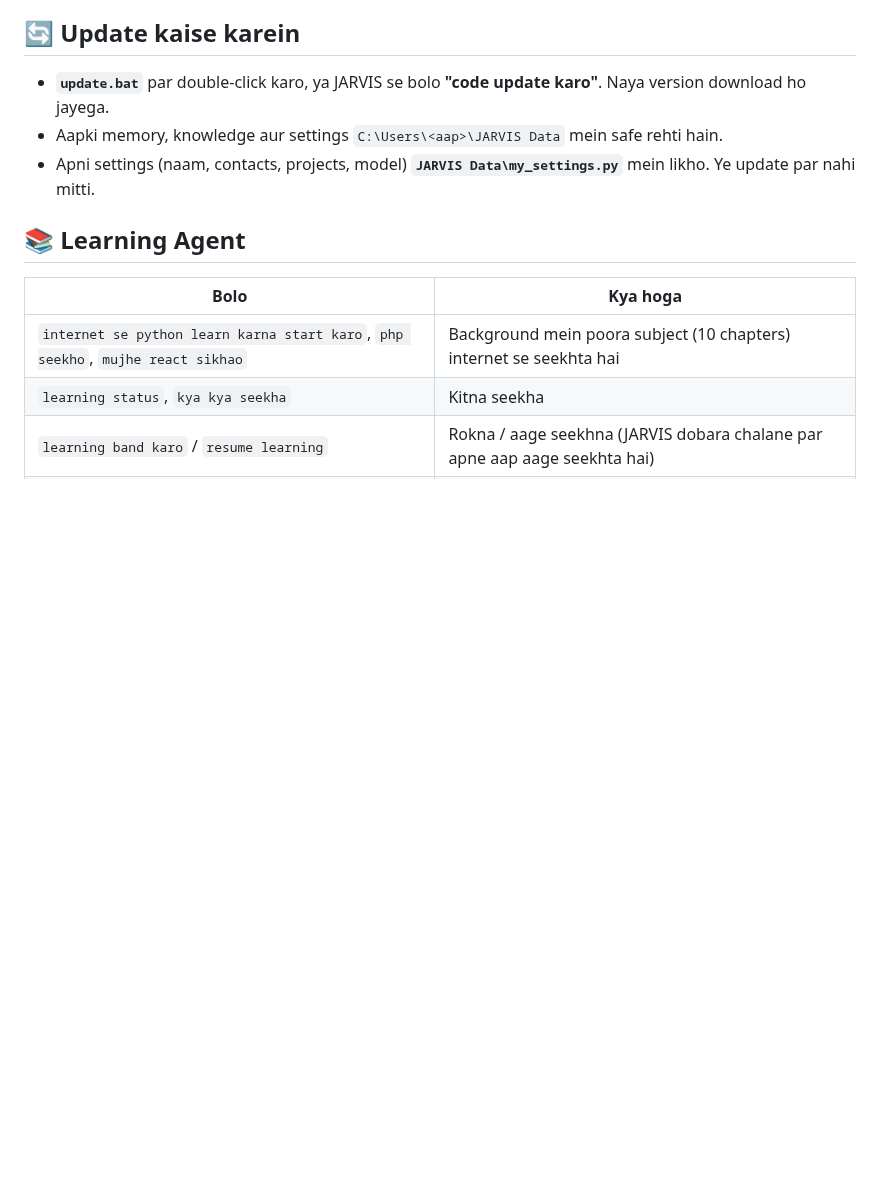
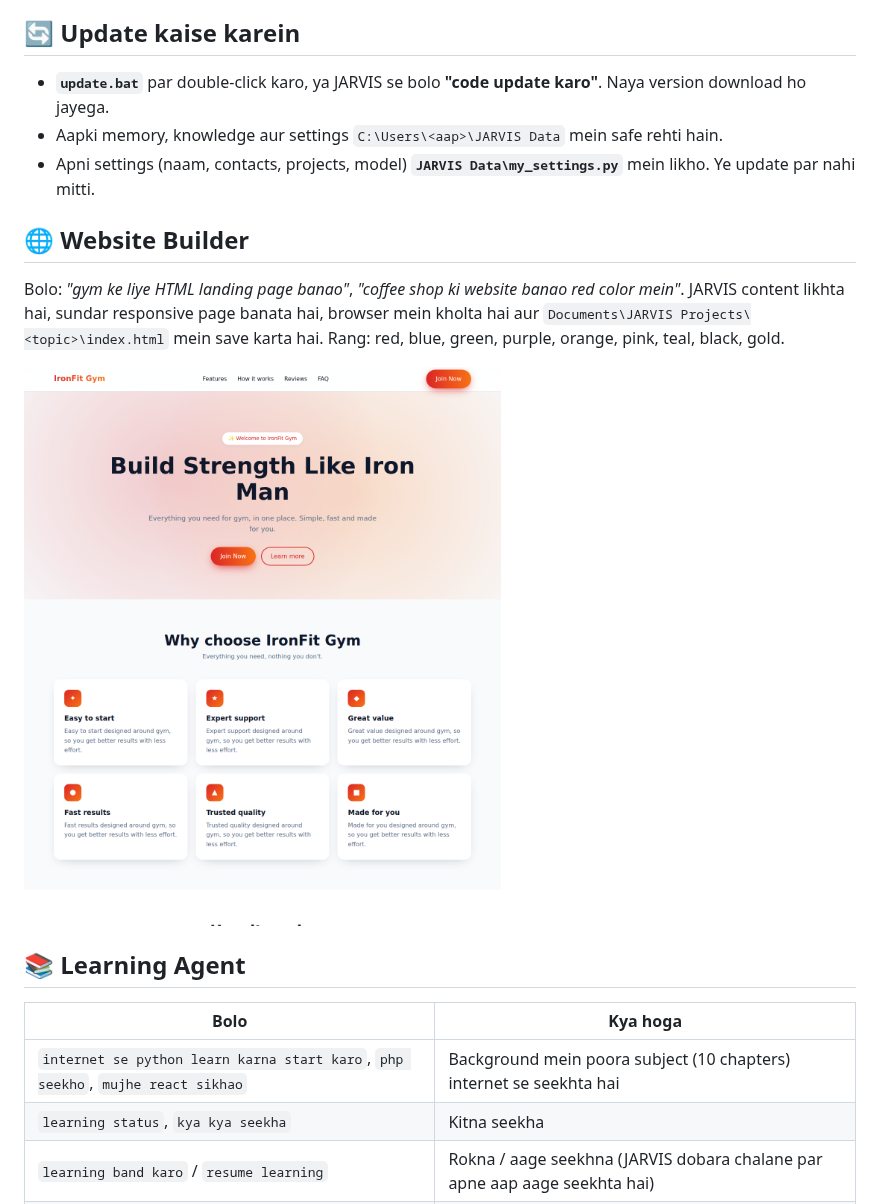
Before and after one commit to nk94076/jarvis, a Markdown page: README.md, the part around the change. Drawn GitHub-style; pictures changed too: docs/landing-example.png (added); blank space fills up the shorter version.

```diff
--- a/README.md
+++ b/README.md
@@ -31,6 +31,14 @@ Computer on hote hi JARVIS chalu karna ho: `Win + R` dabao, `shell:startup` likh
 - **`update.bat`** par double-click karo, ya JARVIS se bolo **"code update karo"**. Naya version download ho jayega.
 - Aapki memory, knowledge aur settings `C:\Users\<aap>\JARVIS Data` mein safe rehti hain.
 - Apni settings (naam, contacts, projects, model) **`JARVIS Data\my_settings.py`** mein likho. Ye update par nahi mitti.
+
+## 🌐 Website Builder
+
+Bolo: *"gym ke liye HTML landing page banao"*, *"coffee shop ki website banao red color mein"*.
+JARVIS content likhta hai, sundar responsive page banata hai, browser mein kholta hai aur
+`Documents\JARVIS Projects\<topic>\index.html` mein save karta hai. Rang: red, blue, green, purple, orange, pink, teal, black, gold.
+
+![Landing page example](docs/landing-example.png)
 
 ## 📚 Learning Agent
 
```
Also changed, not shown: 4 other files.
